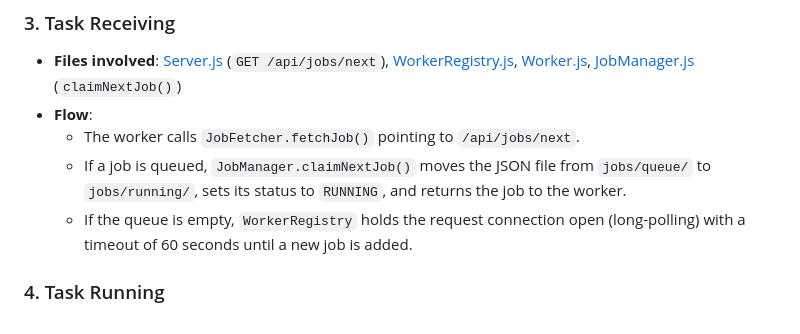
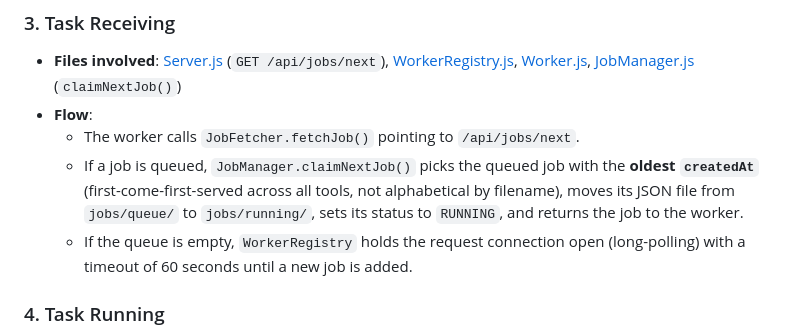
Before and after one commit to Automation-Test-VN/center_Runner, a Markdown page: README.md, the part around the change. GitHub-like rendering.

Commit message:
feat: clarify job claiming mechanism to emphasize FCFS order based on creation time

```diff
--- a/README.md
+++ b/README.md
@@ -71,7 +71,7 @@ The server creates ids with `createJobIdForTool(tool, { brand, date })`. Queue f
 * **Files involved**: [Server.js](./src/server/Server.js) (`GET /api/jobs/next`), [WorkerRegistry.js](./src/server/WorkerRegistry.js), [Worker.js](./src/worker/Worker.js), [JobManager.js](./src/server/JobManager.js) (`claimNextJob()`)
 * **Flow**:
   * The worker calls `JobFetcher.fetchJob()` pointing to `/api/jobs/next`.
-  * If a job is queued, `JobManager.claimNextJob()` moves the JSON file from `jobs/queue/` to `jobs/running/`, sets its status to `RUNNING`, and returns the job to the worker.
+  * If a job is queued, `JobManager.claimNextJob()` picks the queued job with the **oldest `createdAt`** (first-come-first-served across all tools, not alphabetical by filename), moves its JSON file from `jobs/queue/` to `jobs/running/`, sets its status to `RUNNING`, and returns the job to the worker.
   * If the queue is empty, `WorkerRegistry` holds the request connection open (long-polling) with a timeout of 60 seconds until a new job is added.
 
 ### 4. Task Running
```
Also changed, not shown: CLAUDE.md (+1 -0 lines).
